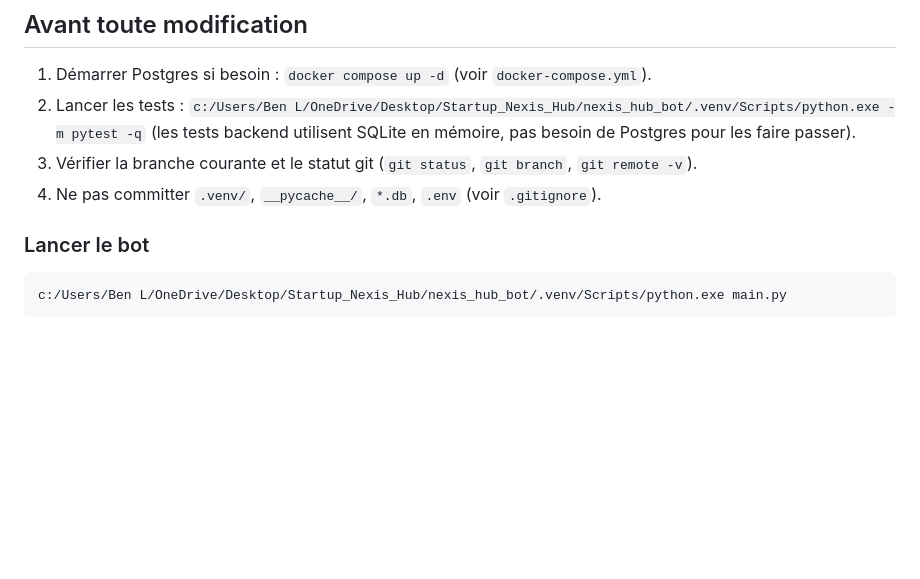
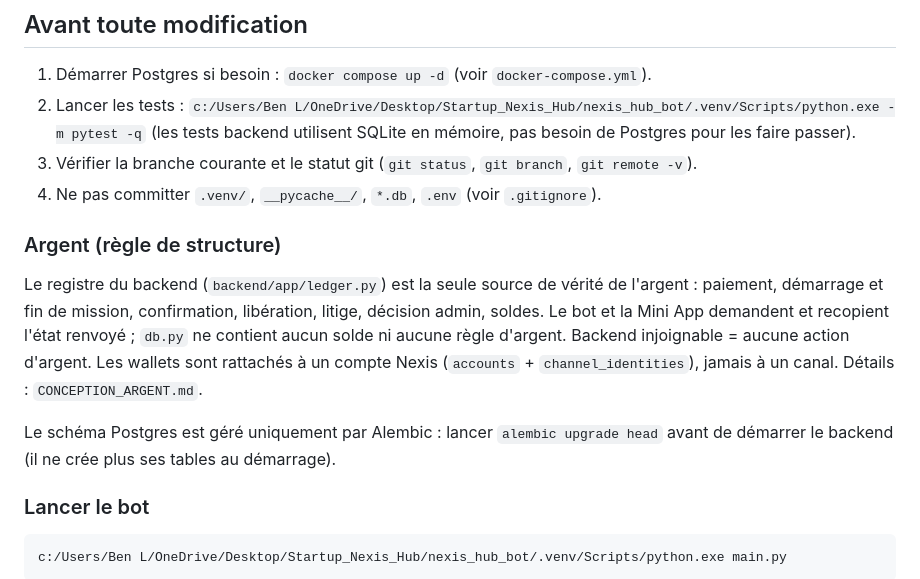
Before and after one commit to lokakaoben20-max/Nexis-Hub, a Markdown page: AGENTS.md, the part around the change. Rendered like a GitHub page; blank space fills up the shorter version.

```diff
--- a/AGENTS.md
+++ b/AGENTS.md
@@ -160,6 +160,20 @@ fonctionne pas).
    (les tests backend utilisent SQLite en mémoire, pas besoin de Postgres pour les faire passer).
 3. Vérifier la branche courante et le statut git (`git status`, `git branch`, `git remote -v`).
 4. Ne pas committer `.venv/`, `__pycache__/`, `*.db`, `.env` (voir `.gitignore`).
+
+### Argent (règle de structure)
+
+Le registre du backend (`backend/app/ledger.py`) est la seule source de
+vérité de l'argent : paiement, démarrage et fin de mission, confirmation,
+libération, litige, décision admin, soldes. Le bot et la Mini App demandent
+et recopient l'état renvoyé ; `db.py` ne contient aucun solde ni aucune règle
+d'argent. Backend injoignable = aucune action d'argent. Les wallets sont
+rattachés à un compte Nexis (`accounts` + `channel_identities`), jamais à un
+canal. Détails : `CONCEPTION_ARGENT.md`.
+
+Le schéma Postgres est géré uniquement par Alembic : lancer
+`alembic upgrade head` avant de démarrer le backend (il ne crée plus ses
+tables au démarrage).
 
 ### Lancer le bot
 
```
Also changed, not shown: PLAN_LITIGES_BACKEND.md (deleted, +0 -70 lines), V5_MIGRATION_PLAN.md (+11 -47 lines).
